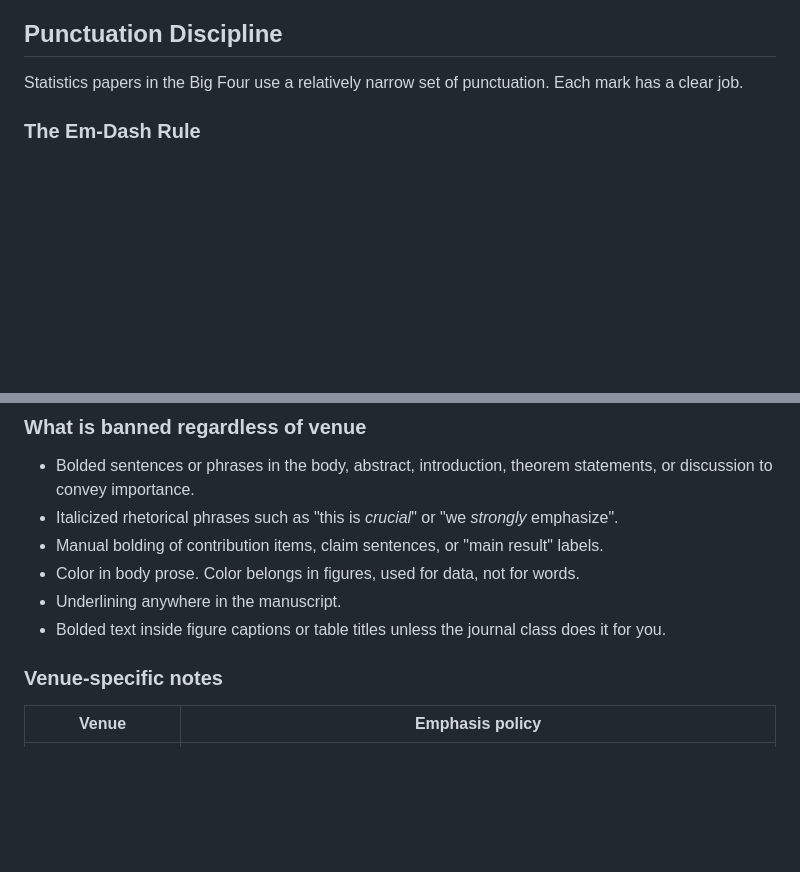
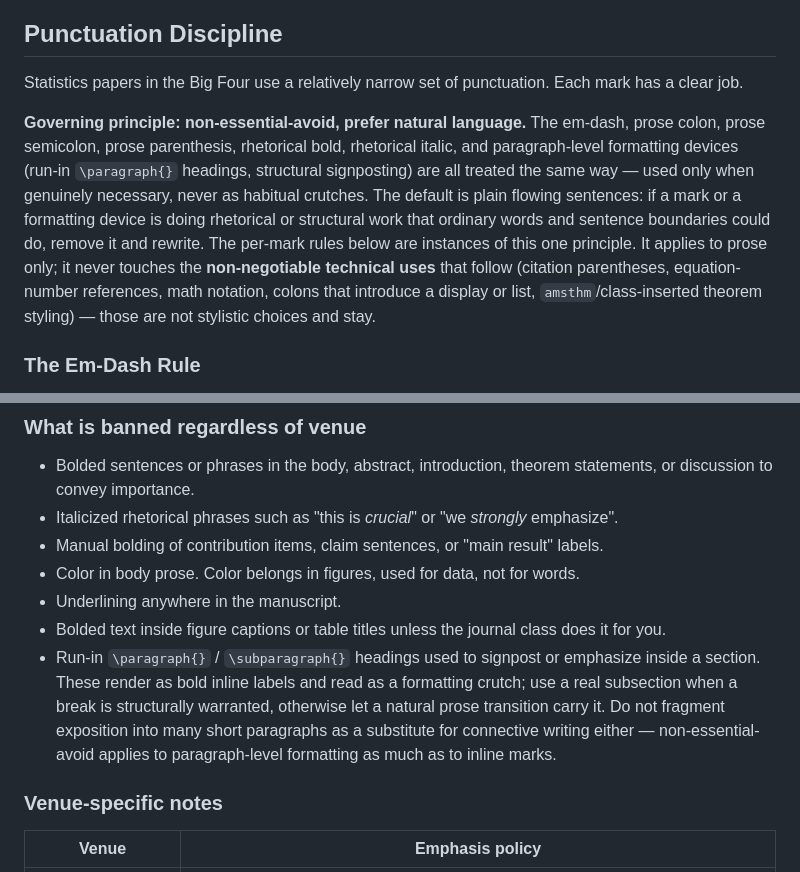
Before and after one commit to gyf9712/stat-writing-skills, a Markdown page: stat-shared-references/stat-style-discipline.md, 2 parts joined by grey strips. GitHub-like rendering; blank space fills up the shorter version.

Commit message:
Style: unify punctuation/formatting minimalism (non-essential-avoid, natural language)
The colon / semicolon / parenthesis / bold / italic prohibitions already existed with
their technical carve-outs; this adds the governing principle that names them as one
philosophy and extends it to paragraph-level formatting.

- stat-style-discipline.md: governing principle at the top of Punctuation Discipline —
  em-dash, prose colon/semicolon/parenthesis, rhetorical bold/italic, and paragraph
  formatting devices are all non-essential-avoid, default to plain flowing sentences;
  explicitly preserves the non-negotiable technical uses (citation parens, equation-number
  refs, math notation, display/list-introducing colons, class-inserted theorem styling).
  Banned list gains run-in \paragraph{}/\subparagraph{} signposting headings and
  over-fragmentation of exposition.
- stat-polishing: surfaces the governing principle in its punctuation list and audit
  step, adds the paragraph-formatting item.

Tests pass (54).

Co-Authored-By: Claude Opus 4.8 <noreply@anthropic.com>

```diff
--- a/stat-shared-references/stat-style-discipline.md
+++ b/stat-shared-references/stat-style-discipline.md
@@ -14,6 +14,18 @@ Use this reference when writing, polishing, or auditing the prose of a statistic
 ## Punctuation Discipline
 
 Statistics papers in the Big Four use a relatively narrow set of punctuation. Each mark has a clear job.
+
+**Governing principle: non-essential-avoid, prefer natural language.** The em-dash, prose
+colon, prose semicolon, prose parenthesis, rhetorical bold, rhetorical italic, and
+paragraph-level formatting devices (run-in `\paragraph{}` headings, structural
+signposting) are all treated the same way — used only when genuinely necessary, never as
+habitual crutches. The default is plain flowing sentences: if a mark or a formatting
+device is doing rhetorical or structural work that ordinary words and sentence boundaries
+could do, remove it and rewrite. The per-mark rules below are instances of this one
+principle. It applies to prose only; it never touches the **non-negotiable technical
+uses** that follow (citation parentheses, equation-number references, math notation,
+colons that introduce a display or list, `amsthm`/class-inserted theorem styling) — those
+are not stylistic choices and stay.
 
 ### The Em-Dash Rule
 
@@ -138,6 +150,7 @@ Theorem, lemma, proposition, corollary, definition, assumption, and remark heade
 - Color in body prose. Color belongs in figures, used for data, not for words.
 - Underlining anywhere in the manuscript.
 - Bolded text inside figure captions or table titles unless the journal class does it for you.
+- Run-in `\paragraph{}` / `\subparagraph{}` headings used to signpost or emphasize inside a section. These render as bold inline labels and read as a formatting crutch; use a real subsection when a break is structurally warranted, otherwise let a natural prose transition carry it. Do not fragment exposition into many short paragraphs as a substitute for connective writing either — non-essential-avoid applies to paragraph-level formatting as much as to inline marks.
 
 ### Venue-specific notes
 
```
Also changed, not shown: stat-polishing/SKILL.md (+3 -1 lines).
